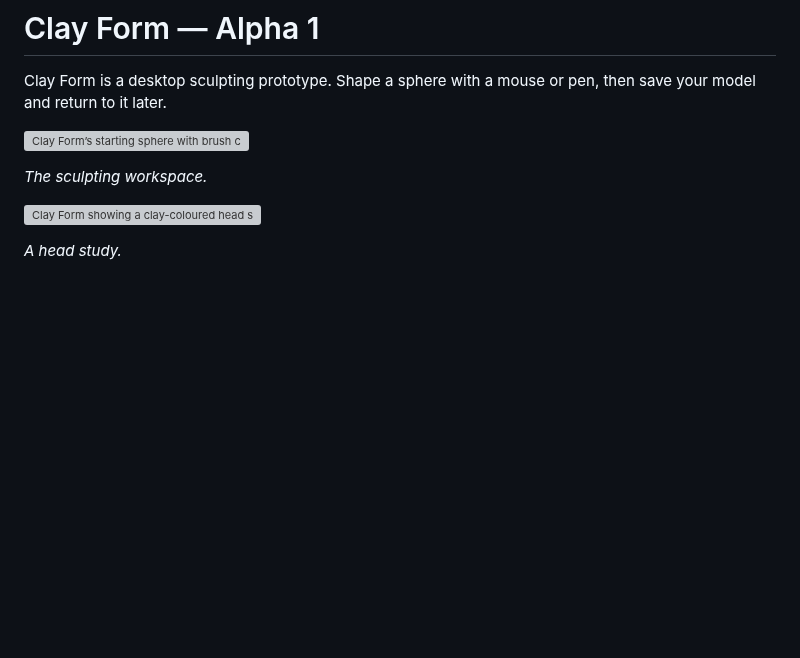
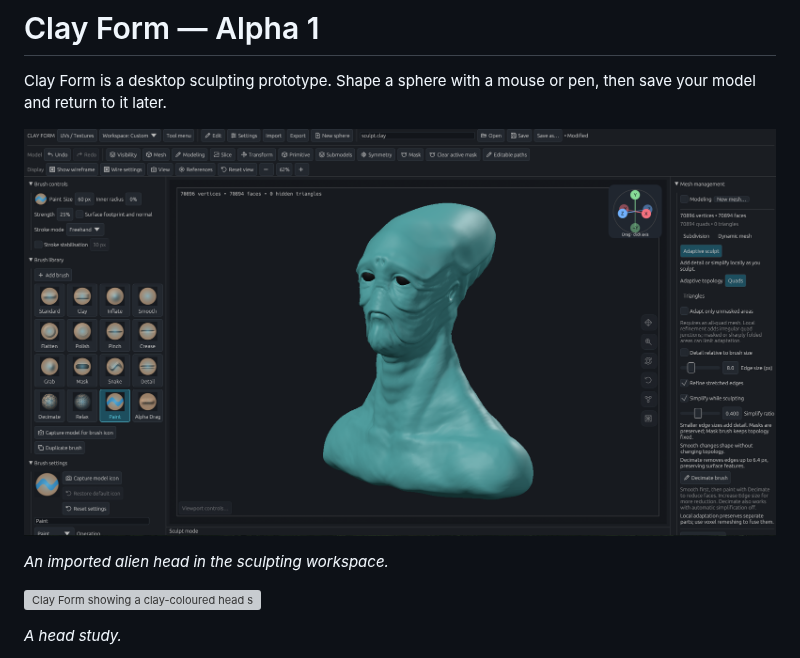
Before and after one commit to dustyghost/clay-form, a Markdown page: README.md, the part around the change. GitHub-like rendering; pictures changed too: docs/images/alien-cone-head-workspace.png (added); blank space fills up the shorter version; grey boxes are pictures that could not be loaded.

```diff
--- a/README.md
+++ b/README.md
@@ -2,9 +2,9 @@
 
 Clay Form is a desktop sculpting prototype. Shape a sphere with a mouse or pen, then save your model and return to it later.
 
-![Clay Form’s starting sphere with brush controls and the brush library on the left, mesh tools on the right, and the main menus above](docs/validation/viewport-controls-2026-10-28/small.png)
+![An imported alien head in Clay Form with teal material and three-point lighting, brush controls on the left and mesh tools on the right](docs/images/alien-cone-head-workspace.png)
 
-*The sculpting workspace.*
+*An imported alien head in the sculpting workspace.*
 
 ![Clay Form showing a clay-coloured head study in the sculpting workspace, with brush controls beside the model](docs/validation/dynamic-quads-2026-10-26/optimized-quads-head-solid.png)
 
```
Also changed, not shown: docs/images/README.md (+1 -0 lines).
